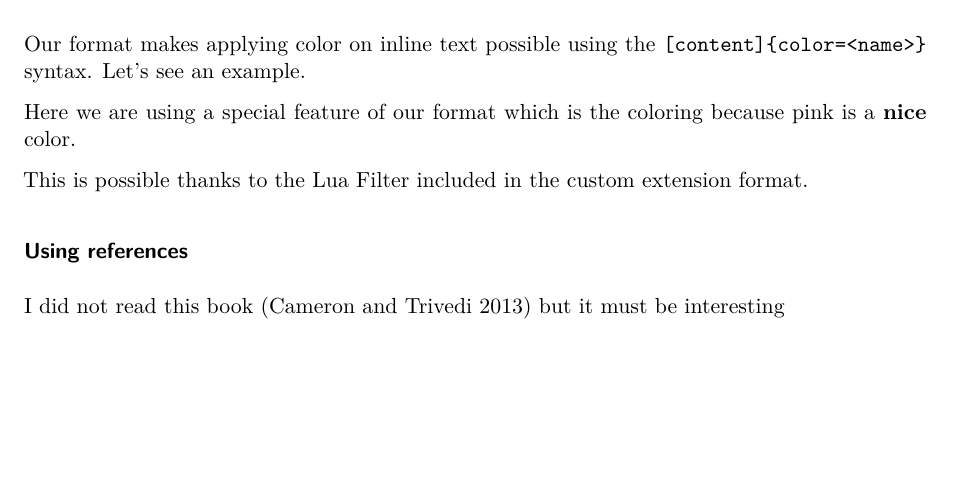
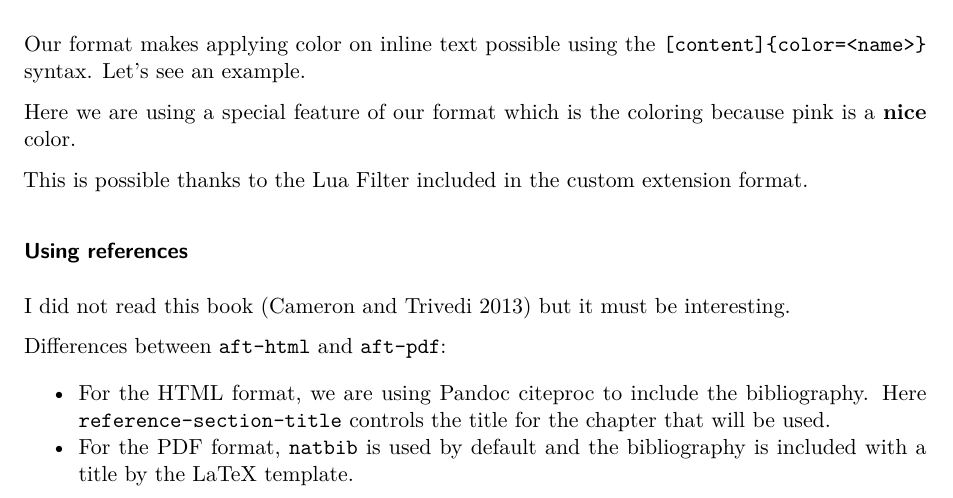
Before and after one commit to quarto-journals/article-format-template, a Quarto document (template.qmd): part of page 5 of 5 before the commit and part of page 5 of 6 after it, cut so that both start at the same text, the shorter picture padded with empty space. Rendered offline with R 4.5, knitr and Pandoc in place of Quarto, then LaTeX, with nearby package versions; drawn as R Markdown's standard PDF in place of the format the file asks for.

Commit message:
fix #7: Use `reference-section-title` for HTML reference part title in template
That way, PDF version does not have a duplicated title.

```diff
--- a/template.qmd
+++ b/template.qmd
@@ -23,6 +23,7 @@ author:
 abstract: |
   This document is only a demo explaining how to use the template.
 keywords: [template, demo]
+reference-section-title: References
 bibliography: bibliography.bib
 ---
 
@@ -172,5 +173,5 @@ This is possible thanks to the Lua Filter included in the custom extension forma
 
 ### Using references {.unnumbered}
 
-I did not read this book [@CameronTrivedi2013] but it must be interesting
+I did not read this book [@CameronTrivedi2013] but it must be interesting.
 
@@ -178 +179,3 @@ I did not read this book [@CameronTrivedi2013] but it must be interesting
 
+* For the HTML format, we are using Pandoc citeproc to include the bibliography. Here `reference-section-title` controls the title for the chapter that will be used.
+* For the PDF format, `natbib` is used by default and the bibliography is included with a title by the LaTeX template.
```
Also changed, not shown: template.qmd (5 more changed lines).
